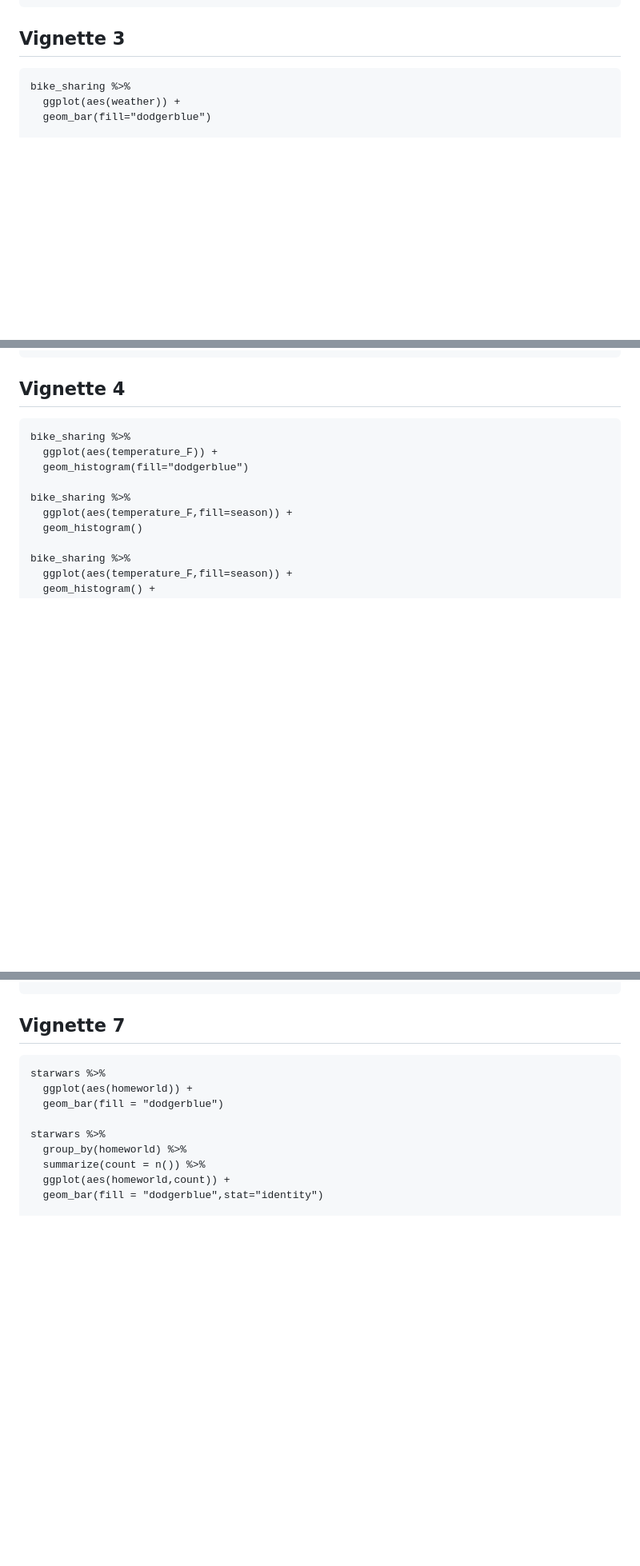
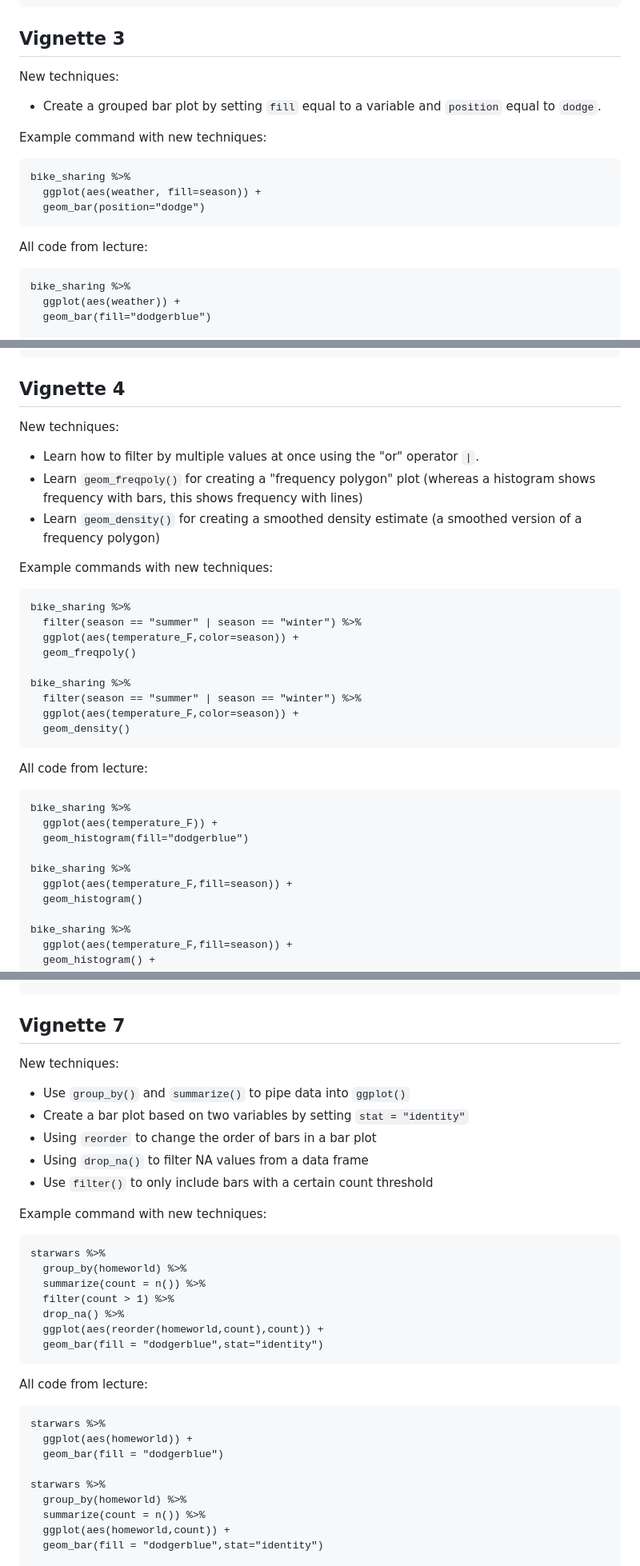
Before and after one commit to juliaolivieri/COMP_162, a Markdown page: lecture10/README.md, 3 parts joined by grey strips. Shown at 80% size. Rendered like a GitHub page; blank space fills up the shorter version.

Commit message:
added example commands and takeaways

````diff
--- a/lecture10/README.md
+++ b/lecture10/README.md
@@ -84,6 +112,17 @@ ggsave("frac_casual_by_day.png")
 ```
 
 ## Vignette 3
+New techniques:
+* Create a grouped bar plot by setting `fill` equal to a variable and `position` equal to `dodge`.
+
+Example command with new techniques:
+```
+bike_sharing %>%
+  ggplot(aes(weather, fill=season)) +
+  geom_bar(position="dodge")
+```
+
+All code from lecture:
 ```
 bike_sharing %>%
   ggplot(aes(weather)) +
@@ -110,6 +149,25 @@ ggsave("weather_by_season.png")
 ```
 
 ## Vignette 4
+New techniques:
+* Learn how to filter by multiple values at once using the "or" operator `|`.
+* Learn `geom_freqpoly()` for creating a "frequency polygon" plot (whereas a histogram shows frequency with bars, this shows frequency with lines)
+* Learn `geom_density()` for creating a smoothed density estimate (a smoothed version of a frequency polygon)
+
+Example commands with new techniques:
+```
+bike_sharing %>%
+  filter(season == "summer" | season == "winter") %>%
+  ggplot(aes(temperature_F,color=season)) +
+  geom_freqpoly()
+
+bike_sharing %>%
+  filter(season == "summer" | season == "winter") %>%
+  ggplot(aes(temperature_F,color=season)) +
+  geom_density()
+```
+
+All code from lecture:
 ```
 bike_sharing %>%
   ggplot(aes(temperature_F)) +
@@ -236,6 +326,25 @@ ggsave("riders_by_date.png")
 ```
 
 ## Vignette 7
+New techniques:
+* Use `group_by()` and `summarize()` to pipe data into `ggplot()`
+* Create a bar plot based on two variables by setting `stat = "identity"`
+* Using `reorder` to change the order of bars in a bar plot
+* Using `drop_na()` to filter NA values from a data frame
+* Use `filter()` to only include bars with a certain count threshold
+
+Example command with new techniques:
+```
+starwars %>%
+  group_by(homeworld) %>%
+  summarize(count = n()) %>%
+  filter(count > 1) %>%
+  drop_na() %>%
+  ggplot(aes(reorder(homeworld,count),count)) +
+  geom_bar(fill = "dodgerblue",stat="identity")
+```
+
+All code from lecture:
 ```
 starwars %>%
   ggplot(aes(homeworld)) +
````
Also changed, not shown: other parts of lecture10/README.md (+60 -0 lines).
